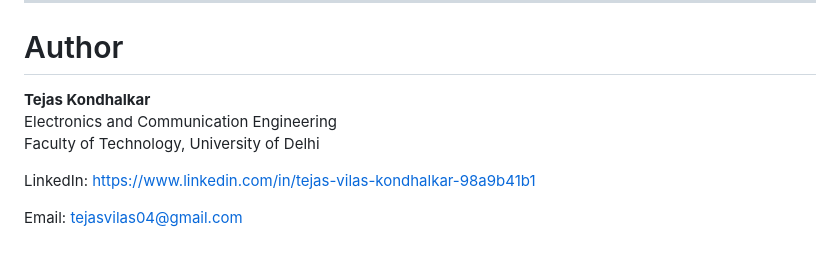
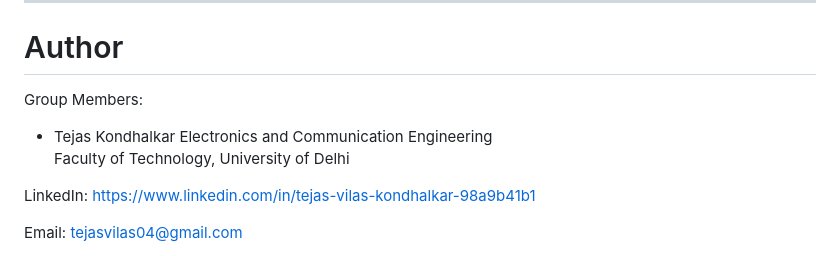
Before and after one commit to lokeshanand1/Smart-v2v-Link-Selection, a Markdown page: README.md, the part around the change. Rendered like a GitHub page.

Commit message:
Update author information in README

```diff
--- a/README.md
+++ b/README.md
@@ -445,7 +445,8 @@ This repository includes a complete IEEE-style research paper covering the theor
 
 # Author
 
-**Tejas Kondhalkar**
+Group Members:
+- Tejas Kondhalkar
 Electronics and Communication Engineering
 Faculty of Technology, University of Delhi
 
```
